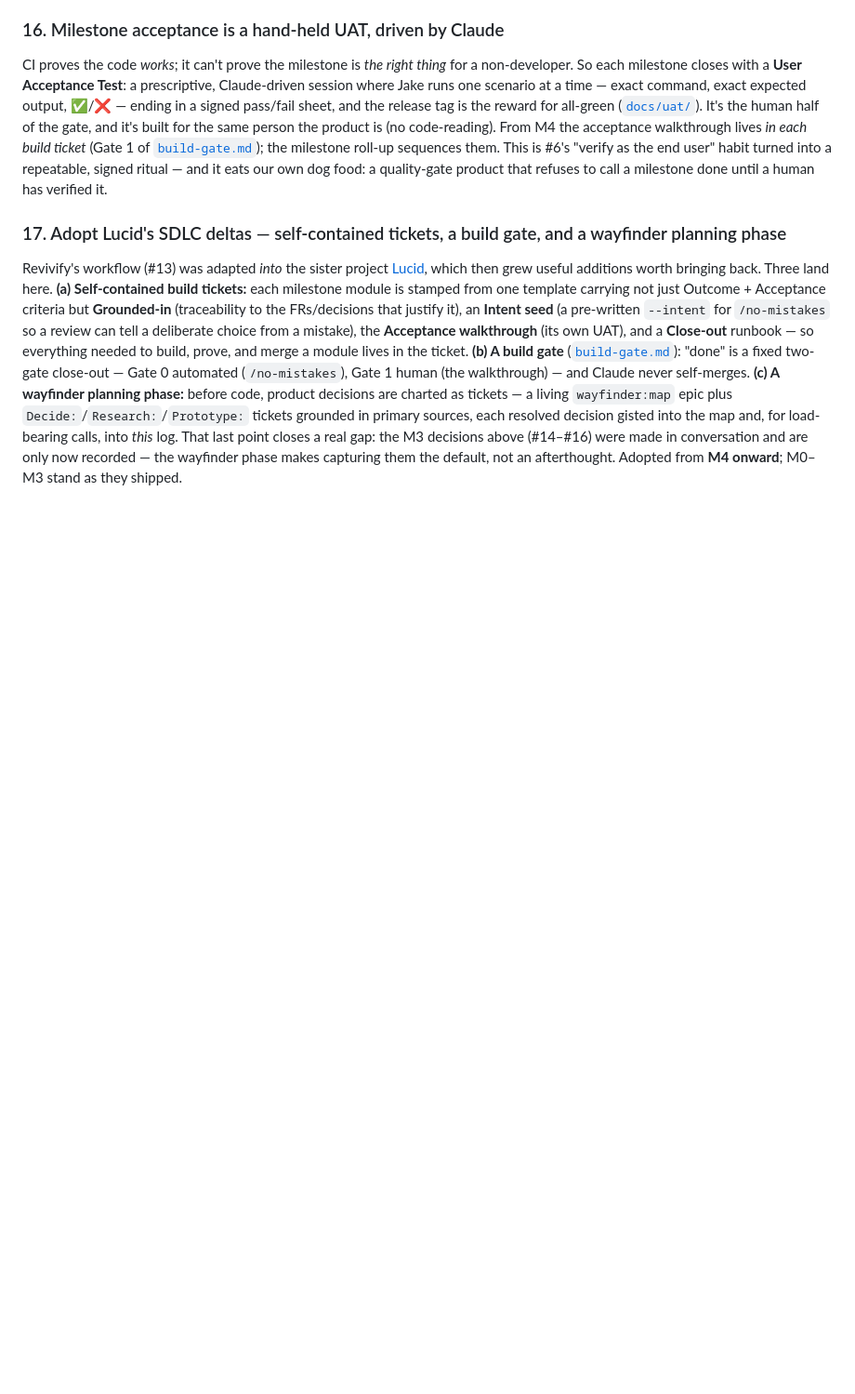
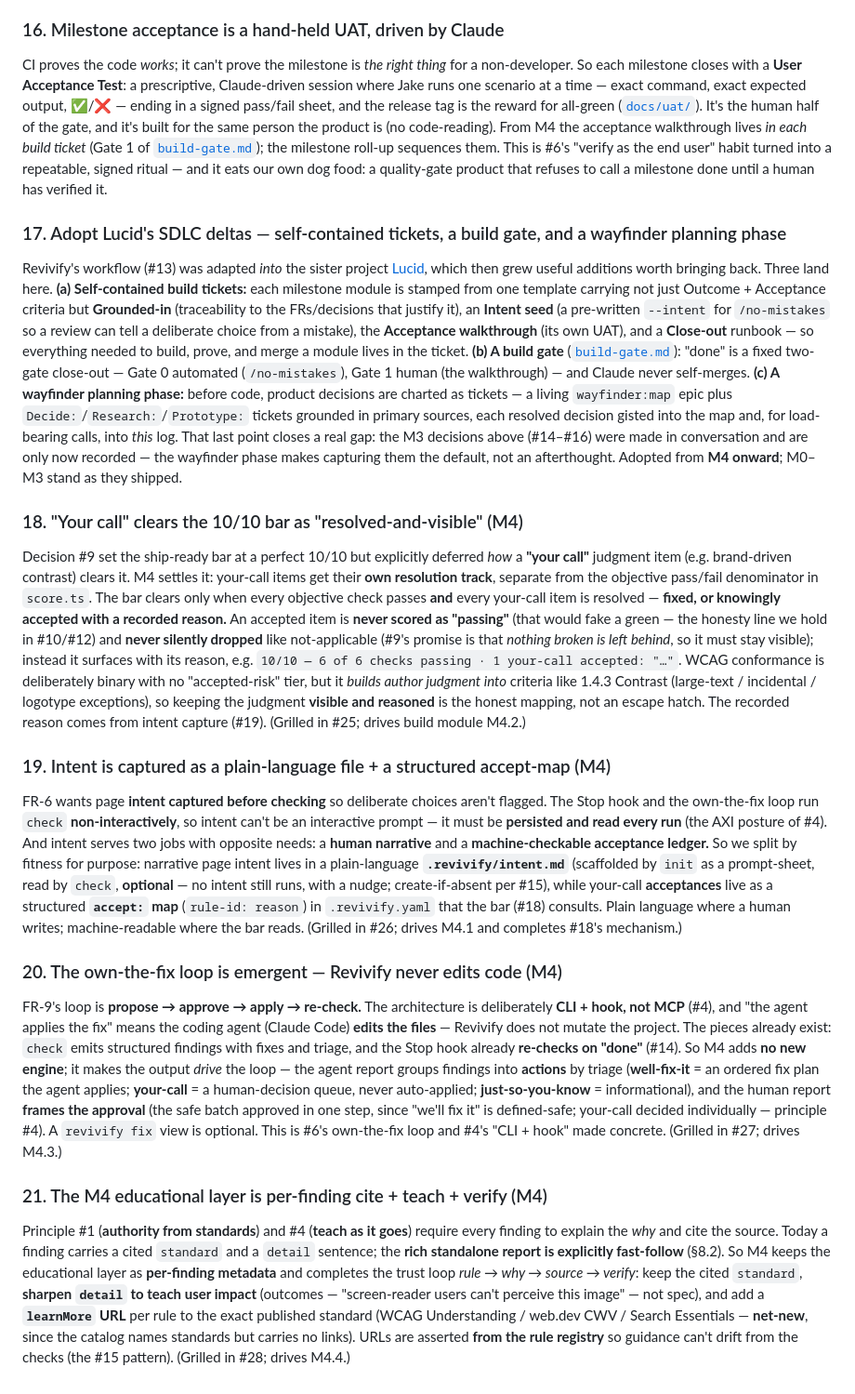
Before and after one commit to jakewisnieski/revivify, a Markdown page: docs/decision-log.md, the part around the change. Shown at 93% size. Drawn GitHub-style; blank space fills up the shorter version.

Commit message:
docs: record M4 wayfinder decisions (D1–D4) in the decision log (#34)
Adds decision-log entries #18–#21 for the M4 (Check UX) wayfinder phase,
mirroring how #24 backfilled M3:

- #18 "your call" clears the 10/10 bar as resolved-and-visible (grilled #25)
- #19 intent = plain-language .revivify/intent.md + structured accept: map (#26)
- #20 the own-the-fix loop is emergent; Revivify never edits code (#27)
- #21 the M4 educational layer is per-finding cite + teach + verify (#28)

These resolve the mechanism decision #9 deferred and ground build tickets
M4.1–M4.4 (#30–#33). Part of the M4 wayfinder phase (map #29).


Claude-Session: https://claude.ai/code/session_01SPqhbjuBoxYsxqr9eBeniz

Co-authored-by: Claude Opus 4.8 <noreply@anthropic.com>

```diff
--- a/docs/decision-log.md
+++ b/docs/decision-log.md
@@ -52,3 +52,15 @@ CI proves the code *works*; it can't prove the milestone is *the right thing* fo
 
 ### 17. Adopt Lucid's SDLC deltas — self-contained tickets, a build gate, and a wayfinder planning phase
 Revivify's workflow (#13) was adapted *into* the sister project [Lucid](https://github.com/jakewisnieski/Lucid), which then grew useful additions worth bringing back. Three land here. **(a) Self-contained build tickets:** each milestone module is stamped from one template carrying not just Outcome + Acceptance criteria but **Grounded-in** (traceability to the FRs/decisions that justify it), an **Intent seed** (a pre-written `--intent` for `/no-mistakes` so a review can tell a deliberate choice from a mistake), the **Acceptance walkthrough** (its own UAT), and a **Close-out** runbook — so everything needed to build, prove, and merge a module lives in the ticket. **(b) A build gate** ([`build-gate.md`](build-gate.md)): "done" is a fixed two-gate close-out — Gate 0 automated (`/no-mistakes`), Gate 1 human (the walkthrough) — and Claude never self-merges. **(c) A wayfinder planning phase:** before code, product decisions are charted as tickets — a living `wayfinder:map` epic plus `Decide:`/`Research:`/`Prototype:` tickets grounded in primary sources, each resolved decision gisted into the map and, for load-bearing calls, into *this* log. That last point closes a real gap: the M3 decisions above (#14–#16) were made in conversation and are only now recorded — the wayfinder phase makes capturing them the default, not an afterthought. Adopted from **M4 onward**; M0–M3 stand as they shipped.
+
+### 18. "Your call" clears the 10/10 bar as "resolved-and-visible" (M4)
+Decision #9 set the ship-ready bar at a perfect 10/10 but explicitly deferred *how* a **"your call"** judgment item (e.g. brand-driven contrast) clears it. M4 settles it: your-call items get their **own resolution track**, separate from the objective pass/fail denominator in `score.ts`. The bar clears only when every objective check passes **and** every your-call item is resolved — **fixed, or knowingly accepted with a recorded reason.** An accepted item is **never scored as "passing"** (that would fake a green — the honesty line we hold in #10/#12) and **never silently dropped** like not-applicable (#9's promise is that *nothing broken is left behind*, so it must stay visible); instead it surfaces with its reason, e.g. `10/10 — 6 of 6 checks passing · 1 your-call accepted: "…"`. WCAG conformance is deliberately binary with no "accepted-risk" tier, but it *builds author judgment into* criteria like 1.4.3 Contrast (large-text / incidental / logotype exceptions), so keeping the judgment **visible and reasoned** is the honest mapping, not an escape hatch. The recorded reason comes from intent capture (#19). (Grilled in #25; drives build module M4.2.)
+
+### 19. Intent is captured as a plain-language file + a structured accept-map (M4)
+FR-6 wants page **intent captured before checking** so deliberate choices aren't flagged. The Stop hook and the own-the-fix loop run `check` **non-interactively**, so intent can't be an interactive prompt — it must be **persisted and read every run** (the AXI posture of #4). And intent serves two jobs with opposite needs: a **human narrative** and a **machine-checkable acceptance ledger.** So we split by fitness for purpose: narrative page intent lives in a plain-language **`.revivify/intent.md`** (scaffolded by `init` as a prompt-sheet, read by `check`, **optional** — no intent still runs, with a nudge; create-if-absent per #15), while your-call **acceptances** live as a structured **`accept:` map** (`rule-id: reason`) in `.revivify.yaml` that the bar (#18) consults. Plain language where a human writes; machine-readable where the bar reads. (Grilled in #26; drives M4.1 and completes #18's mechanism.)
+
+### 20. The own-the-fix loop is emergent — Revivify never edits code (M4)
+FR-9's loop is **propose → approve → apply → re-check.** The architecture is deliberately **CLI + hook, not MCP** (#4), and "the agent applies the fix" means the coding agent (Claude Code) **edits the files** — Revivify does not mutate the project. The pieces already exist: `check` emits structured findings with fixes and triage, and the Stop hook already **re-checks on "done"** (#14). So M4 adds **no new engine**; it makes the output *drive* the loop — the agent report groups findings into **actions** by triage (**well-fix-it** = an ordered fix plan the agent applies; **your-call** = a human-decision queue, never auto-applied; **just-so-you-know** = informational), and the human report **frames the approval** (the safe batch approved in one step, since "we'll fix it" is defined-safe; your-call decided individually — principle #4). A `revivify fix` view is optional. This is #6's own-the-fix loop and #4's "CLI + hook" made concrete. (Grilled in #27; drives M4.3.)
+
+### 21. The M4 educational layer is per-finding cite + teach + verify (M4)
+Principle #1 (**authority from standards**) and #4 (**teach as it goes**) require every finding to explain the *why* and cite the source. Today a finding carries a cited `standard` and a `detail` sentence; the **rich standalone report is explicitly fast-follow** (§8.2). So M4 keeps the educational layer as **per-finding metadata** and completes the trust loop *rule → why → source → verify*: keep the cited `standard`, **sharpen `detail` to teach user impact** (outcomes — "screen-reader users can't perceive this image" — not spec), and add a **`learnMore` URL** per rule to the exact published standard (WCAG Understanding / web.dev CWV / Search Essentials — **net-new**, since the catalog names standards but carries no links). URLs are asserted **from the rule registry** so guidance can't drift from the checks (the #15 pattern). (Grilled in #28; drives M4.4.)
```
